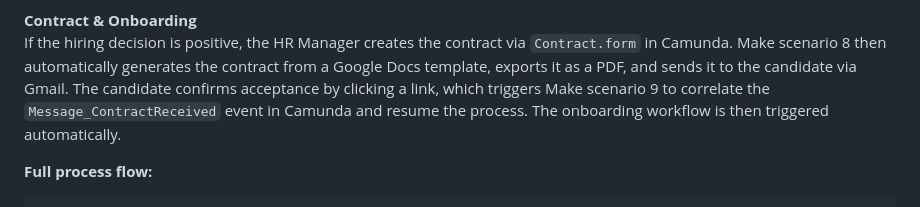
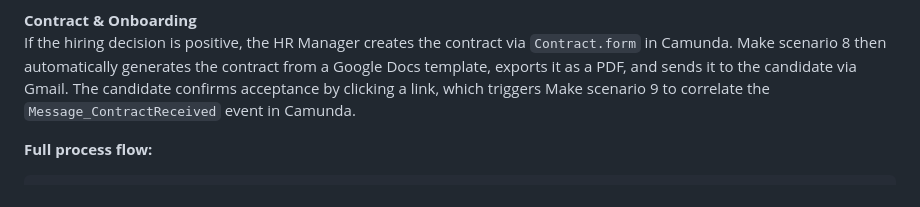
Before and after one commit to DigiBP/26SS_Tierpark_Goldau, a Markdown page: README.md, the part around the change. Rendered like a GitHub page.

```diff
--- a/README.md
+++ b/README.md
@@ -159,7 +159,7 @@ Rather than manual CV review, the Claude API parses the CV and populates the var
 The Hiring Manager conducts the first interview and evaluates the candidate using a structured digital form (`Evaluate.form`) within Camunda. If the candidate progresses, the system automatically sends an assessment invitation via Calendly (Make scenario 7). The Hiring Manager then conducts and assesses the candidate using the same `Evaluate.form`. If the candidate does not progress at any stage, a cancellation email is sent automatically.
 
 **Contract & Onboarding**
-If the hiring decision is positive, the HR Manager creates the contract via `Contract.form` in Camunda. Make scenario 8 then automatically generates the contract from a Google Docs template, exports it as a PDF, and sends it to the candidate via Gmail. The candidate confirms acceptance by clicking a link, which triggers Make scenario 9 to correlate the `Message_ContractReceived` event in Camunda and resume the process. The onboarding workflow is then triggered automatically.
+If the hiring decision is positive, the HR Manager creates the contract via `Contract.form` in Camunda. Make scenario 8 then automatically generates the contract from a Google Docs template, exports it as a PDF, and sends it to the candidate via Gmail. The candidate confirms acceptance by clicking a link, which triggers Make scenario 9 to correlate the `Message_ContractReceived` event in Camunda.
 
 **Full process flow:**
 
```
